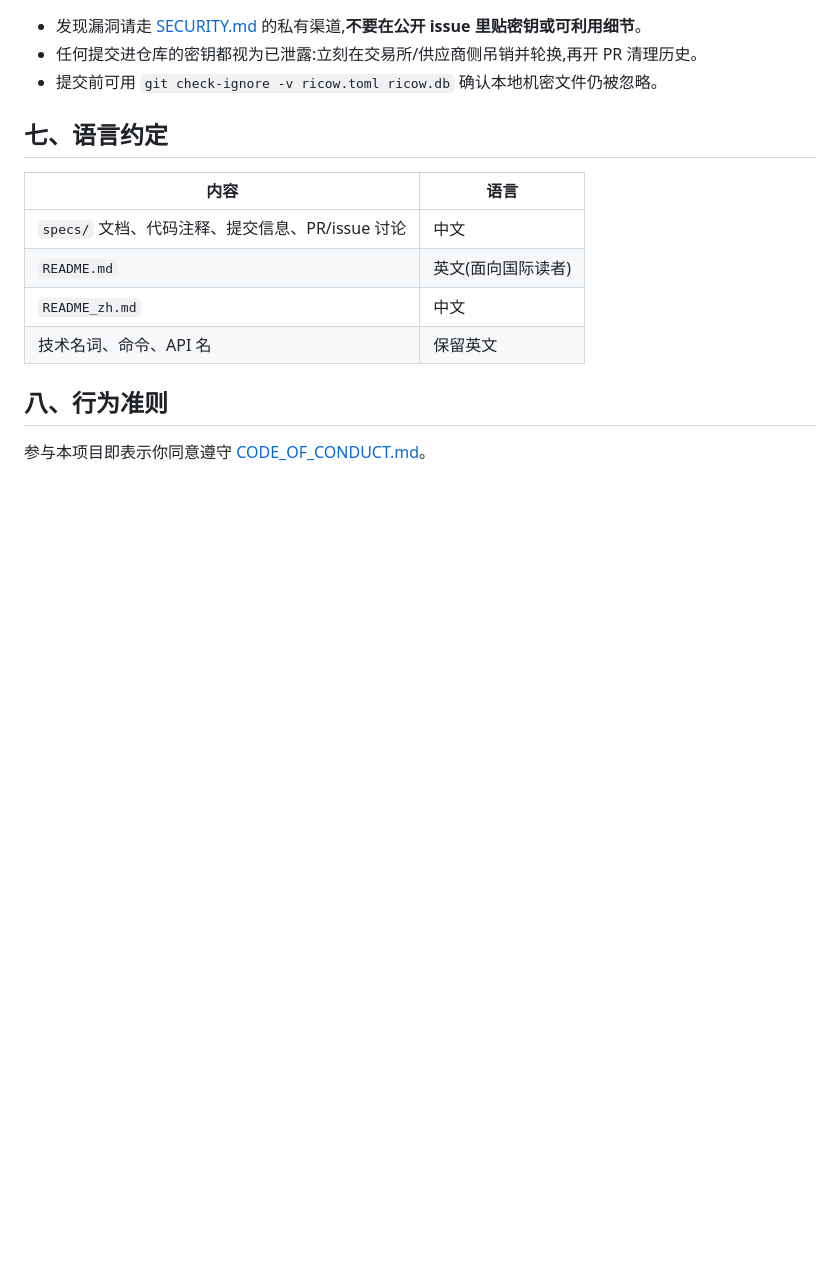
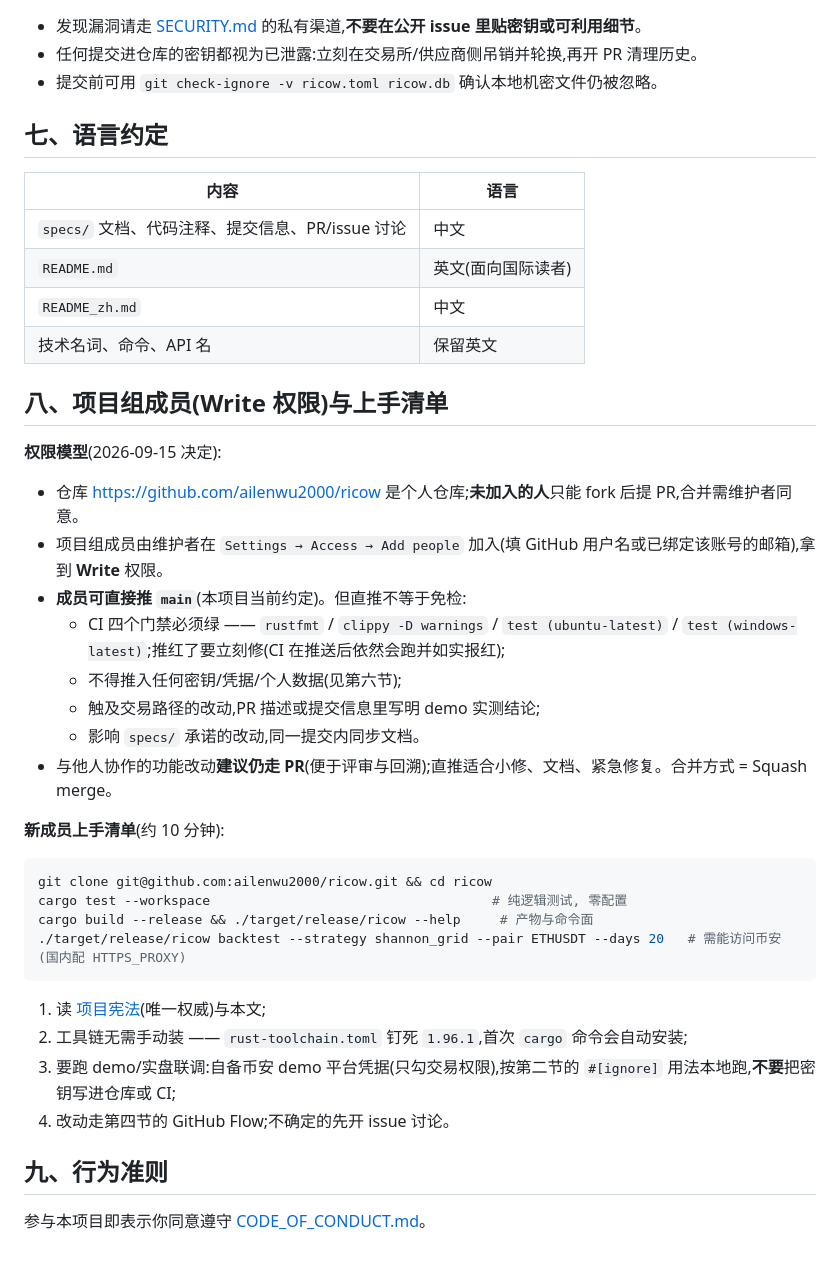
Before and after one commit to ailenwu2000/ricow, a Markdown page: CONTRIBUTING.md, the part around the change. Drawn GitHub-style; blank space fills up the shorter version.

Commit message:
docs: 成员权限约定与新成员上手清单(CONTRIBUTING 第八节); gitee 镜像停止维护(release.md)

````diff
--- a/CONTRIBUTING.md
+++ b/CONTRIBUTING.md
@@ -83,6 +83,33 @@ cargo test -p ricow_binance -- --ignored --test-threads=1
 | `README_zh.md` | 中文 |
 | 技术名词、命令、API 名 | 保留英文 |
 
-## 八、行为准则
+## 八、项目组成员(Write 权限)与上手清单
+
+**权限模型**(2026-09-15 决定):
+
+- 仓库 <https://github.com/ailenwu2000/ricow> 是个人仓库;**未加入的人**只能 fork 后提 PR,合并需维护者同意。
+- 项目组成员由维护者在 `Settings → Access → Add people` 加入(填 GitHub 用户名或已绑定该账号的邮箱),拿到 **Write** 权限。
+- **成员可直接推 `main`**(本项目当前约定)。但直推不等于免检:
+  - CI 四个门禁必须绿 —— `rustfmt` / `clippy -D warnings` / `test (ubuntu-latest)` / `test (windows-latest)`;推红了要立刻修(CI 在推送后依然会跑并如实报红);
+  - 不得推入任何密钥/凭据/个人数据(见第六节);
+  - 触及交易路径的改动,PR 描述或提交信息里写明 demo 实测结论;
+  - 影响 `specs/` 承诺的改动,同一提交内同步文档。
+- 与他人协作的功能改动**建议仍走 PR**(便于评审与回溯);直推适合小修、文档、紧急修复。合并方式 = Squash merge。
+
+**新成员上手清单**(约 10 分钟):
+
+```bash
+git clone git@github.com:ailenwu2000/ricow.git && cd ricow
+cargo test --workspace                                    # 纯逻辑测试, 零配置
+cargo build --release && ./target/release/ricow --help     # 产物与命令面
+./target/release/ricow backtest --strategy shannon_grid --pair ETHUSDT --days 20   # 需能访问币安(国内配 HTTPS_PROXY)
+```
+
+1. 读 [项目宪法](specs/constitution.md)(唯一权威)与本文;
+2. 工具链无需手动装 —— `rust-toolchain.toml` 钉死 `1.96.1`,首次 `cargo` 命令会自动安装;
+3. 要跑 demo/实盘联调:自备币安 demo 平台凭据(只勾交易权限),按第二节的 `#[ignore]` 用法本地跑,**不要**把密钥写进仓库或 CI;
+4. 改动走第四节的 GitHub Flow;不确定的先开 issue 讨论。
+
+## 九、行为准则
 
 参与本项目即表示你同意遵守 [CODE_OF_CONDUCT.md](CODE_OF_CONDUCT.md)。
````
Also changed, not shown: specs/release.md (+1 -1 lines).
